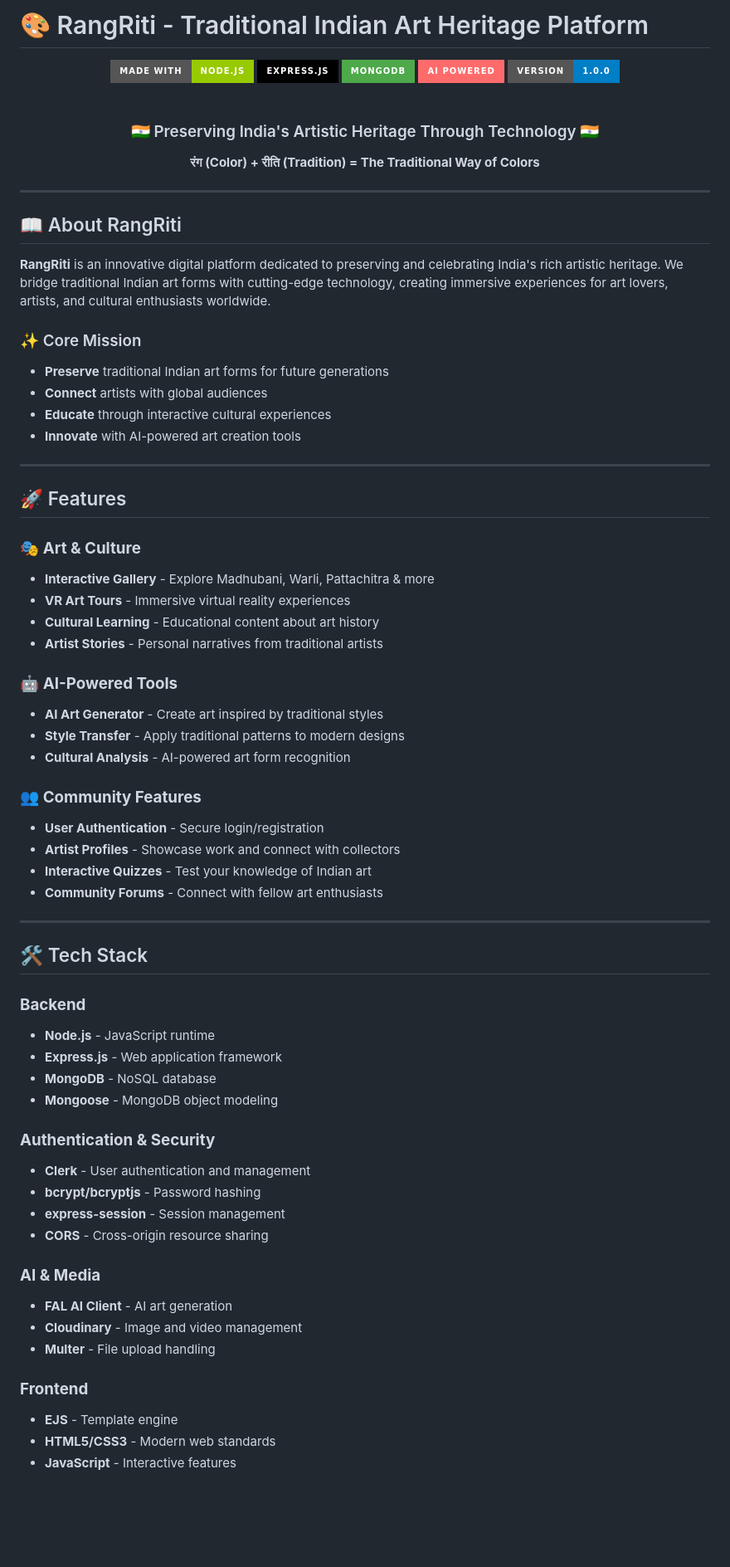
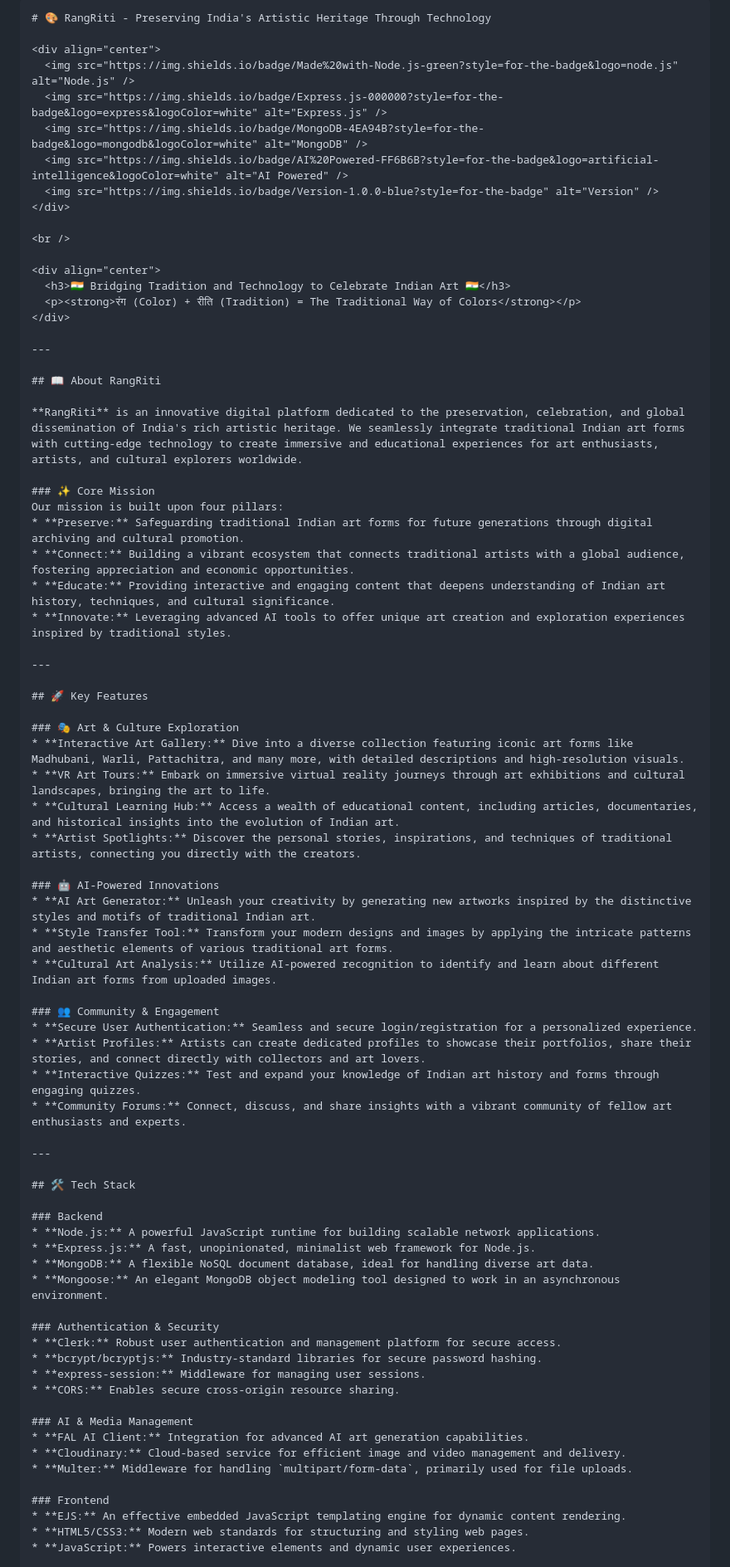
Before and after one commit to Ojas-Srivastava05/RangRiti, a Markdown page: README.md, the part around one of its changes. Shown at 83% size. Drawn GitHub-style; badges without logos; blank space fills up the shorter version.

`````diff
--- a/README.md
+++ b/README.md
@@ -1,17 +1,18 @@
-# 🎨 RangRiti - Traditional Indian Art Heritage Platform
+````markdown
+# 🎨 RangRiti - Preserving India's Artistic Heritage Through Technology
 
 <div align="center">
   <img src="https://img.shields.io/badge/Made%20with-Node.js-green?style=for-the-badge&logo=node.js" alt="Node.js" />
   <img src="https://img.shields.io/badge/Express.js-000000?style=for-the-badge&logo=express&logoColor=white" alt="Express.js" />
   <img src="https://img.shields.io/badge/MongoDB-4EA94B?style=for-the-badge&logo=mongodb&logoColor=white" alt="MongoDB" />
   <img src="https://img.shields.io/badge/AI%20Powered-FF6B6B?style=for-the-badge&logo=artificial-intelligence&logoColor=white" alt="AI Powered" />
-  <img src="https://img.shields.io/badge/version-1.0.0-blue?style=for-the-badge" alt="Version" />
+  <img src="https://img.shields.io/badge/Version-1.0.0-blue?style=for-the-badge" alt="Version" />
 </div>
 
 <br />
 
 <div align="center">
-  <h3>🇮🇳 Preserving India's Artistic Heritage Through Technology 🇮🇳</h3>
+  <h3>🇮🇳 Bridging Tradition and Technology to Celebrate Indian Art 🇮🇳</h3>
   <p><strong>रंग (Color) + रीति (Tradition) = The Traditional Way of Colors</strong></p>
 </div>
 
@@ -19,58 +20,59 @@
 
 ## 📖 About RangRiti
 
-**RangRiti** is an innovative digital platform dedicated to preserving and celebrating India's rich artistic heritage. We bridge traditional Indian art forms with cutting-edge technology, creating immersive experiences for art lovers, artists, and cultural enthusiasts worldwide.
+**RangRiti** is an innovative digital platform dedicated to the preservation, celebration, and global dissemination of India's rich artistic heritage. We seamlessly integrate traditional Indian art forms with cutting-edge technology to create immersive and educational experiences for art enthusiasts, artists, and cultural explorers worldwide.
 
 ### ✨ Core Mission
-- **Preserve** traditional Indian art forms for future generations
-- **Connect** artists with global audiences
-- **Educate** through interactive cultural experiences
-- **Innovate** with AI-powered art creation tools
+Our mission is built upon four pillars:
+* **Preserve:** Safeguarding traditional Indian art forms for future generations through digital archiving and cultural promotion.
+* **Connect:** Building a vibrant ecosystem that connects traditional artists with a global audience, fostering appreciation and economic opportunities.
+* **Educate:** Providing interactive and engaging content that deepens understanding of Indian art history, techniques, and cultural significance.
+* **Innovate:** Leveraging advanced AI tools to offer unique art creation and exploration experiences inspired by traditional styles.
 
 ---
 
-## 🚀 Features
+## 🚀 Key Features
 
-### 🎭 **Art & Culture**
-- **Interactive Gallery** - Explore Madhubani, Warli, Pattachitra & more
-- **VR Art Tours** - Immersive virtual reality experiences
-- **Cultural Learning** - Educational content about art history
-- **Artist Stories** - Personal narratives from traditional artists
+### 🎭 Art & Culture Exploration
+* **Interactive Art Gallery:** Dive into a diverse collection featuring iconic art forms like Madhubani, Warli, Pattachitra, and many more, with detailed descriptions and high-resolution visuals.
+* **VR Art Tours:** Embark on immersive virtual reality journeys through art exhibitions and cultural landscapes, bringing the art to life.
+* **Cultural Learning Hub:** Access a wealth of educational content, including articles, documentaries, and historical insights into the evolution of Indian art.
+* **Artist Spotlights:** Discover the personal stories, inspirations, and techniques of traditional artists, connecting you directly with the creators.
 
-### 🤖 **AI-Powered Tools**
-- **AI Art Generator** - Create art inspired by traditional styles
-- **Style Transfer** - Apply traditional patterns to modern designs
-- **Cultural Analysis** - AI-powered art form recognition
+### 🤖 AI-Powered Innovations
+* **AI Art Generator:** Unleash your creativity by generating new artworks inspired by the distinctive styles and motifs of traditional Indian art.
+* **Style Transfer Tool:** Transform your modern designs and images by applying the intricate patterns and aesthetic elements of various traditional art forms.
+* **Cultural Art Analysis:** Utilize AI-powered recognition to identify and learn about different Indian art forms from uploaded images.
 
-### 👥 **Community Features**
-- **User Authentication** - Secure login/registration
-- **Artist Profiles** - Showcase work and connect with collectors
-- **Interactive Quizzes** - Test your knowledge of Indian art
-- **Community Forums** - Connect with fellow art enthusiasts
+### 👥 Community & Engagement
+* **Secure User Authentication:** Seamless and secure login/registration for a personalized experience.
+* **Artist Profiles:** Artists can create dedicated profiles to showcase their portfolios, share their stories, and connect directly with collectors and art lovers.
+* **Interactive Quizzes:** Test and expand your knowledge of Indian art history and forms through engaging quizzes.
+* **Community Forums:** Connect, discuss, and share insights with a vibrant community of fellow art enthusiasts and experts.
 
 ---
 
 ## 🛠️ Tech Stack
 
-### **Backend**
-- **Node.js** - JavaScript runtime
-- **Express.js** - Web application framework
-- **MongoDB** - NoSQL database
-- **Mongoose** - MongoDB object modeling
+### Backend
+* **Node.js:** A powerful JavaScript runtime for building scalable network applications.
+* **Express.js:** A fast, unopinionated, minimalist web framework for Node.js.
+* **MongoDB:** A flexible NoSQL document database, ideal for handling diverse art data.
+* **Mongoose:** An elegant MongoDB object modeling tool designed to work in an asynchronous environment.
 
-### **Authentication & Security**
-- **Clerk** - User authentication and management
-- **bcrypt/bcryptjs** - Password hashing
-- **express-session** - Session management
-- **CORS** - Cross-origin resource sharing
+### Authentication & Security
+* **Clerk:** Robust user authentication and management platform for secure access.
+* **bcrypt/bcryptjs:** Industry-standard libraries for secure password hashing.
+* **express-session:** Middleware for managing user sessions.
+* **CORS:** Enables secure cross-origin resource sharing.
 
-### **AI & Media**
-- **FAL AI Client** - AI art generation
-- **Cloudinary** - Image and video management
-- **Multer** - File upload handling
+### AI & Media Management
+* **FAL AI Client:** Integration for advanced AI art generation capabilities.
+* **Cloudinary:** Cloud-based service for efficient image and video management and delivery.
+* **Multer:** Middleware for handling `multipart/form-data`, primarily used for file uploads.
 
-### **Frontend**
-- **EJS** - Template engine
-- **HTML5/CSS3** - Modern web standards
-- **JavaScript** - Interactive features
+### Frontend
+* **EJS:** An effective embedded JavaScript templating engine for dynamic content rendering.
+* **HTML5/CSS3:** Modern web standards for structuring and styling web pages.
+* **JavaScript:** Powers interactive elements and dynamic user experiences.
 
`````
Also changed, not shown: other parts of README.md (+49 -6 lines).
